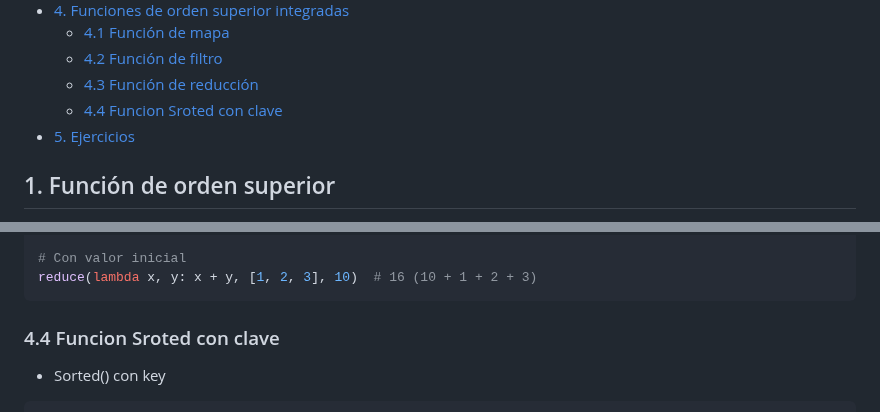
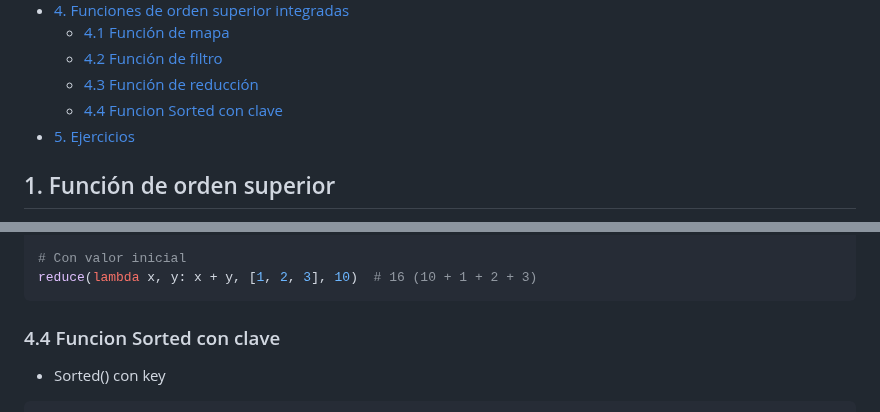
Before and after one commit to tecxion/Curso-Python, a Markdown page: 13_Funciones_2/readme.md, 2 parts joined by grey strips. GitHub-like rendering.

Commit message:
fin 2 funciones 2

````diff
--- a/13_Funciones_2/readme.md
+++ b/13_Funciones_2/readme.md
@@ -23,7 +23,7 @@
   - [4.1 Función de mapa](#41-función-de-mapa)
   - [4.2 Función de filtro](#42-función-de-filtro)
   - [4.3 Función de reducción](#43-función-de-reducción)
-  - [4.4 Funcion Sroted con clave](#44-funcion-sroted-con-clave)
+  - [4.4 Funcion Sorted con clave](#44-funcion-sorted-con-clave)
 - [5. Ejercicios](#5-ejercicios)
 
 <a name = "1-función-de-orden-superior"> </a>
@@ -333,7 +333,7 @@ reduce(lambda x, y: x + y, [1, 2, 3], 10)  # 16 (10 + 1 + 2 + 3)
 
 <a name = "" ></a>
 
-### 4.4 Funcion Sroted con clave
+### 4.4 Funcion Sorted con clave
 
 - Sorted() con key
 ```python
````
